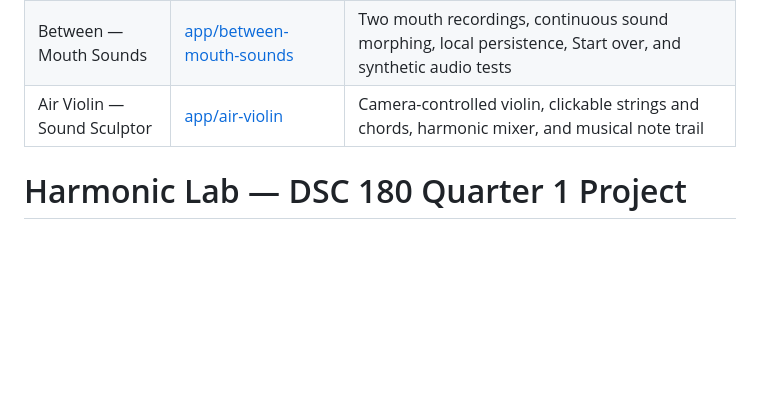
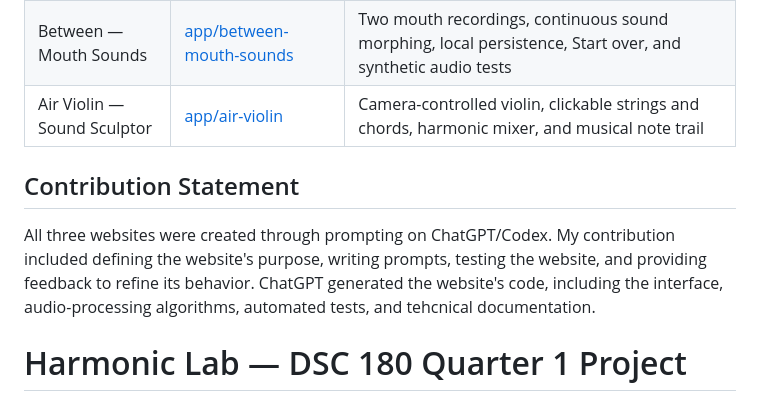
Before and after one commit to Miny-oung-K/dsc-180-q1, a Markdown page: README.md, the part around the change. Rendered like a GitHub page; blank space fills up the shorter version.

Commit message:
Added contribution statement

```diff
--- a/README.md
+++ b/README.md
@@ -7,6 +7,9 @@ Course projects and reproducible technical workflows.
 | Harmonic Lab | [app/harmonic-lab](https://github.com/Miny-oung-K/dsc-180-q1/tree/app/harmonic-lab) | Frequency mixer, microphone sound explorer, WAV recording/export, and automatic vowel synthesis |
 | Between — Mouth Sounds | [app/between-mouth-sounds](https://github.com/Miny-oung-K/dsc-180-q1/tree/app/between-mouth-sounds) | Two mouth recordings, continuous sound morphing, local persistence, Start over, and synthetic audio tests |
 | Air Violin — Sound Sculptor | [app/air-violin](https://github.com/Miny-oung-K/dsc-180-q1/tree/app/air-violin) | Camera-controlled violin, clickable strings and chords, harmonic mixer, and musical note trail |
+
+## Contribution Statement
+All three websites were created through prompting on ChatGPT/Codex. My contribution included defining the website's purpose, writing prompts, testing the website, and providing feedback to refine its behavior. ChatGPT generated the website's code, including the interface, audio-processing algorithms, automated tests, and tehcnical documentation.
 
 # Harmonic Lab — DSC 180 Quarter 1 Project
 
```
